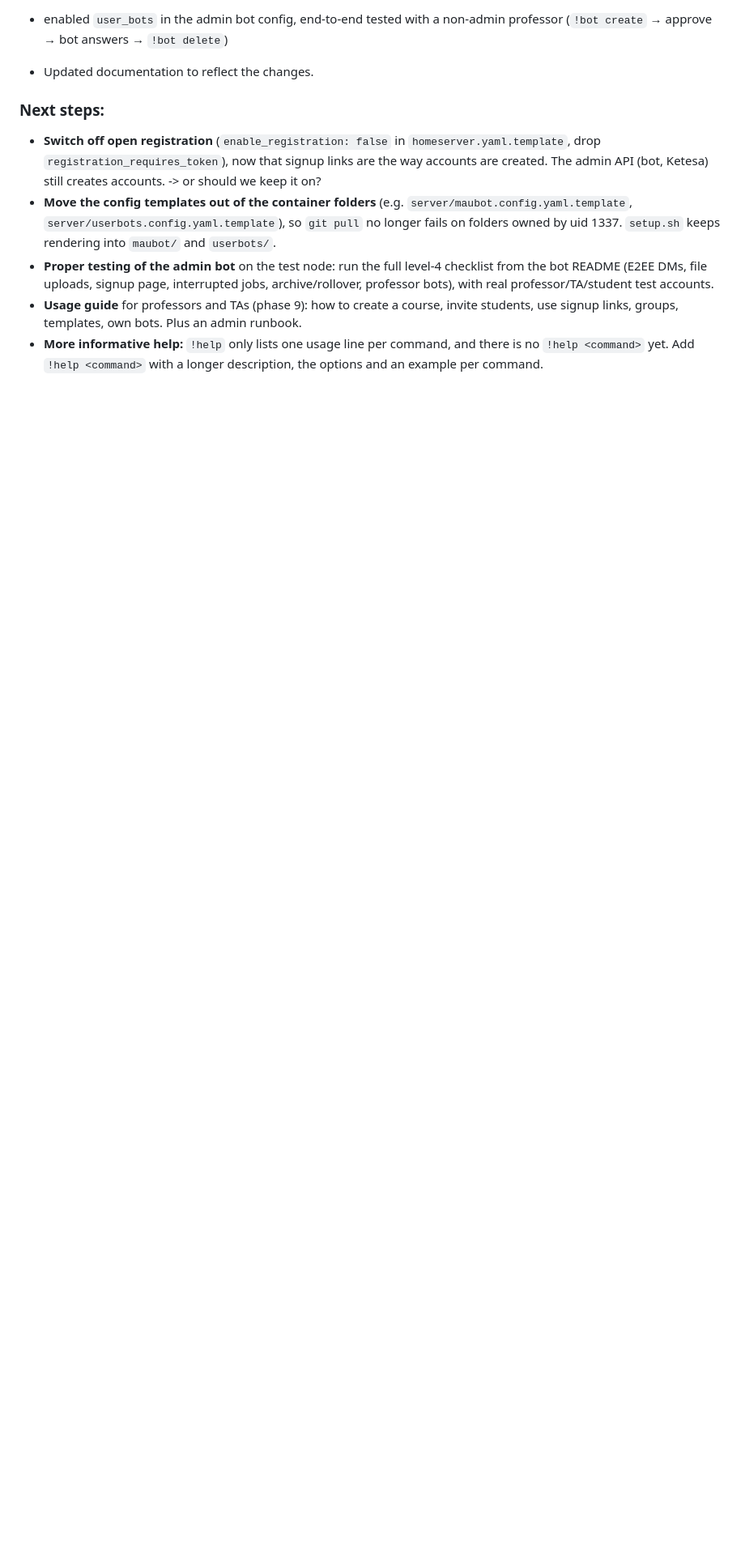
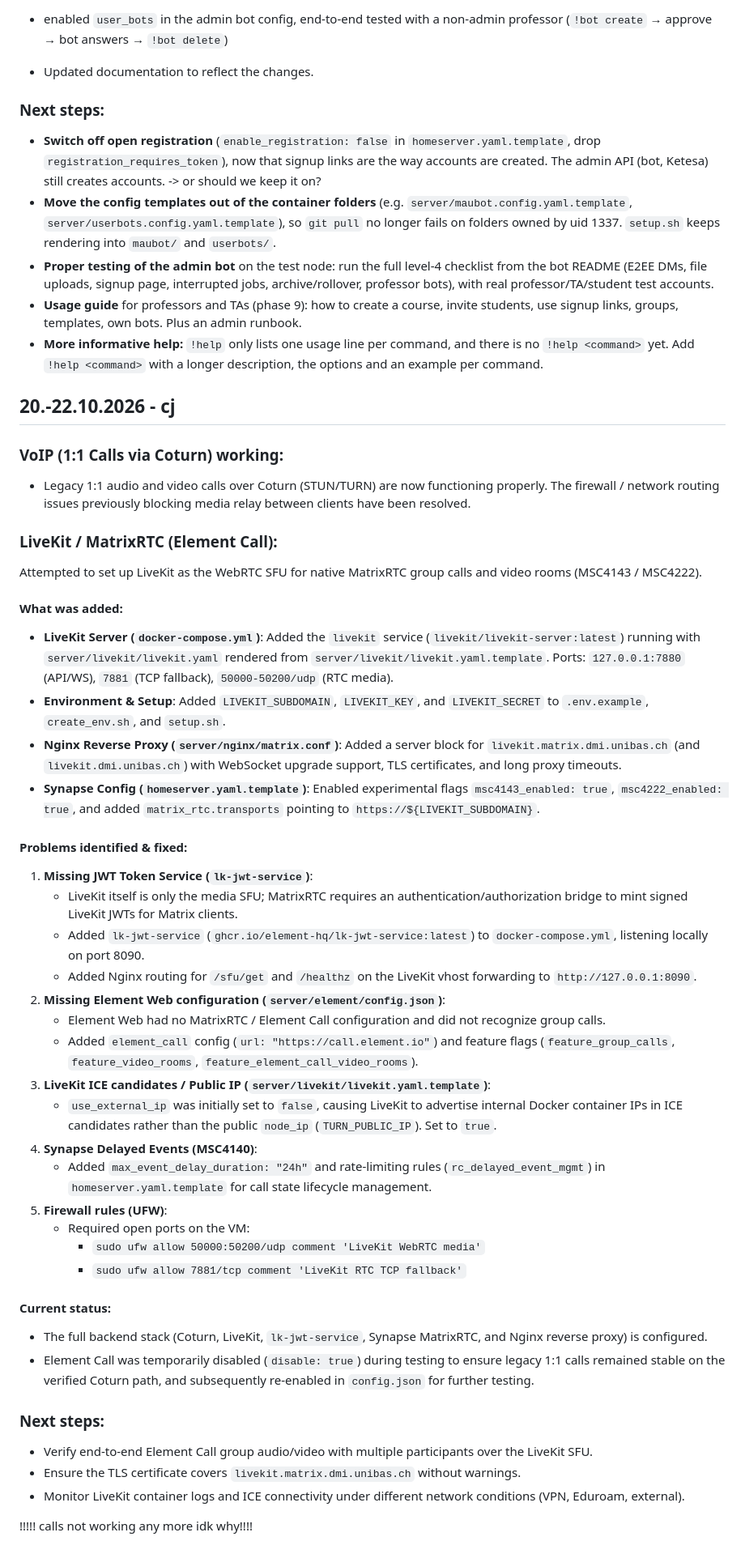
Before and after one commit to matrix-unibas/matrix-unibas, a Markdown page: docs/Journal.md, the part around the change. Shown at 81% size. Drawn GitHub-style; blank space fills up the shorter version.

Commit message:
old journal

```diff
--- a/docs/Journal.md
+++ b/docs/Journal.md
@@ -289,3 +289,45 @@ Ports opened manually in ufw on the VM (not possible via ALIS): `3478/tcp`, `347
 - **Proper testing of the admin bot** on the test node: run the full level-4 checklist from the bot README (E2EE DMs, file uploads, signup page, interrupted jobs, archive/rollover, professor bots), with real professor/TA/student test accounts.
 - **Usage guide** for professors and TAs (phase 9): how to create a course, invite students, use signup links, groups, templates, own bots. Plus an admin runbook.
 - **More informative help:** `!help` only lists one usage line per command, and there is no `!help <command>` yet. Add `!help <command>` with a longer description, the options and an example per command.
+
+## 20.-22.10.2026 - cj
+
+### VoIP (1:1 Calls via Coturn) working:
+- Legacy 1:1 audio and video calls over Coturn (STUN/TURN) are now functioning properly. The firewall / network routing issues previously blocking media relay between clients have been resolved.
+
+### LiveKit / MatrixRTC (Element Call):
+Attempted to set up LiveKit as the WebRTC SFU for native MatrixRTC group calls and video rooms (MSC4143 / MSC4222).
+
+#### What was added:
+- **LiveKit Server (`docker-compose.yml`)**: Added the `livekit` service (`livekit/livekit-server:latest`) running with `server/livekit/livekit.yaml` rendered from `server/livekit/livekit.yaml.template`. Ports: `127.0.0.1:7880` (API/WS), `7881` (TCP fallback), `50000-50200/udp` (RTC media).
+- **Environment & Setup**: Added `LIVEKIT_SUBDOMAIN`, `LIVEKIT_KEY`, and `LIVEKIT_SECRET` to `.env.example`, `create_env.sh`, and `setup.sh`.
+- **Nginx Reverse Proxy (`server/nginx/matrix.conf`)**: Added a server block for `livekit.matrix.dmi.unibas.ch` (and `livekit.dmi.unibas.ch`) with WebSocket upgrade support, TLS certificates, and long proxy timeouts.
+- **Synapse Config (`homeserver.yaml.template`)**: Enabled experimental flags `msc4143_enabled: true`, `msc4222_enabled: true`, and added `matrix_rtc.transports` pointing to `https://${LIVEKIT_SUBDOMAIN}`.
+
+#### Problems identified & fixed:
+1. **Missing JWT Token Service (`lk-jwt-service`)**:
+   - LiveKit itself is only the media SFU; MatrixRTC requires an authentication/authorization bridge to mint signed LiveKit JWTs for Matrix clients.
+   - Added `lk-jwt-service` (`ghcr.io/element-hq/lk-jwt-service:latest`) to `docker-compose.yml`, listening locally on port 8090.
+   - Added Nginx routing for `/sfu/get` and `/healthz` on the LiveKit vhost forwarding to `http://127.0.0.1:8090`.
+2. **Missing Element Web configuration (`server/element/config.json`)**:
+   - Element Web had no MatrixRTC / Element Call configuration and did not recognize group calls.
+   - Added `element_call` config (`url: "https://call.element.io"`) and feature flags (`feature_group_calls`, `feature_video_rooms`, `feature_element_call_video_rooms`).
+3. **LiveKit ICE candidates / Public IP (`server/livekit/livekit.yaml.template`)**:
+   - `use_external_ip` was initially set to `false`, causing LiveKit to advertise internal Docker container IPs in ICE candidates rather than the public `node_ip` (`TURN_PUBLIC_IP`). Set to `true`.
+4. **Synapse Delayed Events (MSC4140)**:
+   - Added `max_event_delay_duration: "24h"` and rate-limiting rules (`rc_delayed_event_mgmt`) in `homeserver.yaml.template` for call state lifecycle management.
+5. **Firewall rules (UFW)**:
+   - Required open ports on the VM:
+     - `sudo ufw allow 50000:50200/udp comment 'LiveKit WebRTC media'`
+     - `sudo ufw allow 7881/tcp comment 'LiveKit RTC TCP fallback'`
+
+#### Current status:
+- The full backend stack (Coturn, LiveKit, `lk-jwt-service`, Synapse MatrixRTC, and Nginx reverse proxy) is configured.
+- Element Call was temporarily disabled (`disable: true`) during testing to ensure legacy 1:1 calls remained stable on the verified Coturn path, and subsequently re-enabled in `config.json` for further testing.
+
+### Next steps:
+- Verify end-to-end Element Call group audio/video with multiple participants over the LiveKit SFU.
+- Ensure the TLS certificate covers `livekit.matrix.dmi.unibas.ch` without warnings.
+- Monitor LiveKit container logs and ICE connectivity under different network conditions (VPN, Eduroam, external).
+
+!!!!! calls not working any more idk why!!!!
```
